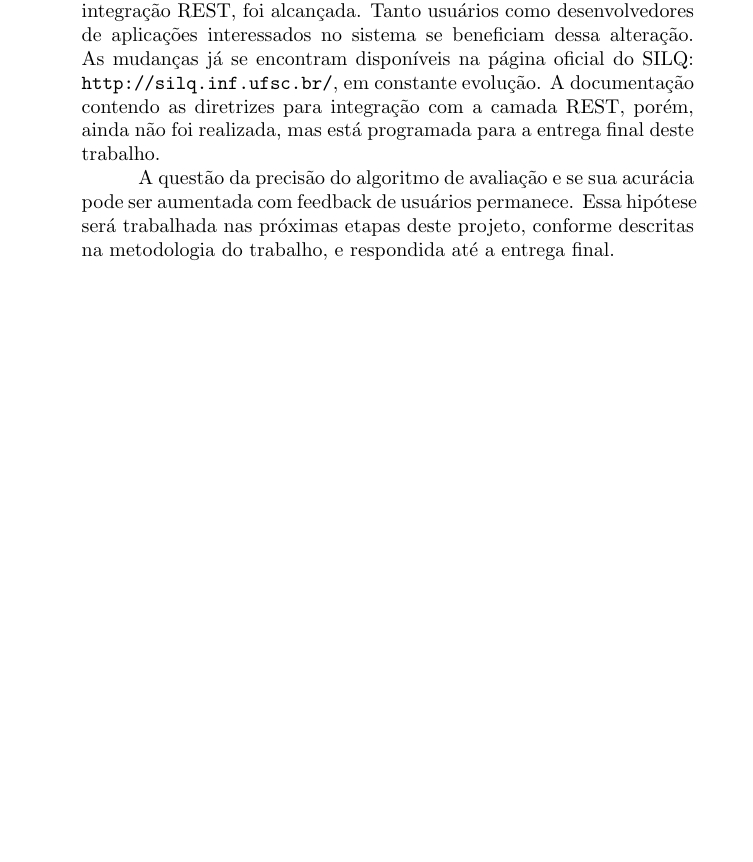
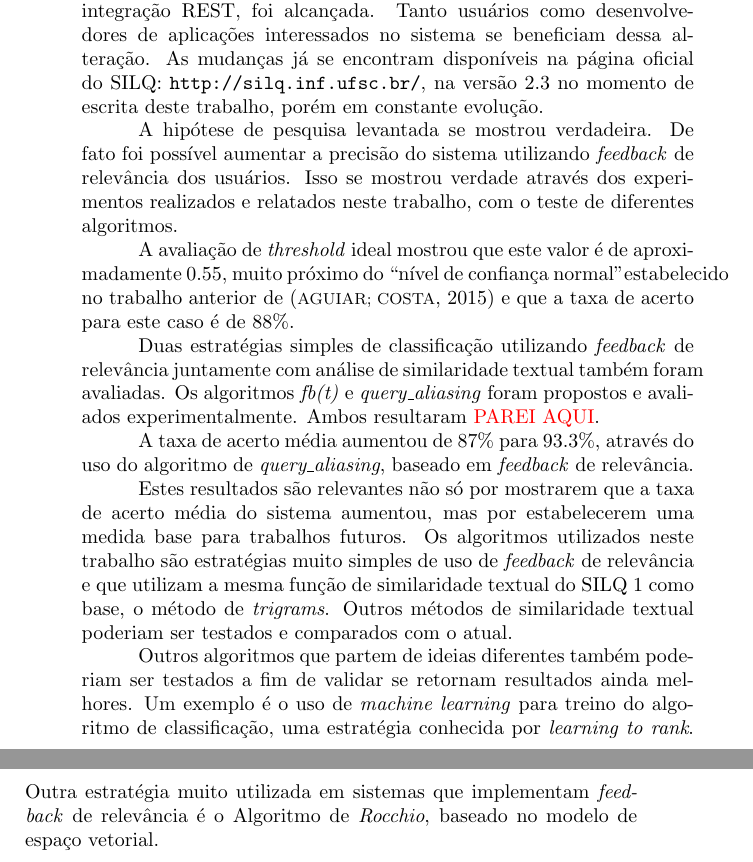
Before and after one commit to CarlosBonetti/tcc, a LaTeX thesis (main.tex, which reads conclusao.tex, desenvolvimento-ir.tex): part of page 57 of 62 before the commit and two parts of pages 57 and 58 of 62 after it, the two joined at a grey line, cut so that both start at the same text, the shorter picture padded with empty space. The pictures show the PDF file main.pdf that the author committed with the source; the source files are stored in an older character set and shown here as Unicode.

Commit message:
Início conclusões

```diff
--- a/conclusao.tex
+++ b/conclusao.tex
@@ -4,6 +4,16 @@
 
 O SILQ é um esforço coletivo para a automatização e consequente melhoria na qualidade de gestão de grupos de pesquisa. A atualização tecnológica e alimentação da base de dados da ferramenta são processos que devem ser constantemente realizados para mantê-la viável aos seus usuários.
 
-O objetivo inicial de refatoração arquitetural com inclusão de melhorias de interface, novas funcionalidades e criação da camada de integração REST, foi alcançada. Tanto usuários como desenvolvedores de aplicações interessados no sistema se beneficiam dessa alteração. As mudanças já se encontram disponíveis na página oficial do SILQ: \url{http://silq.inf.ufsc.br/}, em constante evolução. A documentação contendo as diretrizes para integração com a camada REST, porém, ainda não foi realizada, mas está programada para a entrega final deste trabalho.
+O objetivo inicial de refatoração arquitetural com inclusão de melhorias de interface, novas funcionalidades e criação da camada de integração REST, foi alcançada. Tanto usuários como desenvolvedores de aplicações interessados no sistema se beneficiam dessa alteração. As mudanças já se encontram disponíveis na página oficial do SILQ: \url{http://silq.inf.ufsc.br/}, na versão 2.3 no momento de escrita deste trabalho, porém em constante evolução. %A documentação contendo as diretrizes para integração com a camada REST, porém, ainda não foi realizada, mas está programada para a entrega final deste trabalho.
 
-A questão da precisão do algoritmo de avaliação e se sua acurácia pode ser aumentada com feedback de usuários permanece. Essa hipótese será trabalhada nas próximas etapas deste projeto, conforme descritas na metodologia do trabalho, e respondida até a entrega final.
+A hipótese de pesquisa levantada se mostrou verdadeira. De fato foi possível aumentar a precisão do sistema utilizando \textit{feedback} de relevância dos usuários. Isso se mostrou verdade através dos experimentos realizados e relatados neste trabalho, com o teste de diferentes algoritmos.
+
+A avaliação de \textit{threshold} ideal mostrou que este valor é de aproximadamente $0.55$, muito próximo do ``nível de confiança normal" estabelecido no trabalho anterior de \cite{Silq1} e que a taxa de acerto para este caso é de 88\%.
+
+Duas estratégias simples de classificação utilizando \textit{feedback} de relevância juntamente com análise de similaridade textual também foram avaliadas. Os algoritmos \textit{fb(t)} e \textit{query\_aliasing} foram propostos e avaliados experimentalmente. Ambos resultaram \afazer{PAREI AQUI}.
+
+ A taxa de acerto média aumentou de 87\% para 93.3\%, através do uso do algoritmo de \textit{query\_aliasing}, baseado em \textit{feedback} de relevância.
+
+Estes resultados são relevantes não só por mostrarem que a taxa de acerto média do sistema aumentou, mas por estabelecerem uma medida base para trabalhos futuros. Os algoritmos utilizados neste trabalho são estratégias muito simples de uso de \textit{feedback} de relevância e que utilizam a mesma função de similaridade textual do SILQ 1 como base, o método de \textit{trigrams}. Outros métodos de similaridade textual poderiam ser testados e comparados com o atual.
+
+Outros algoritmos que partem de ideias diferentes também poderiam ser testados a fim de validar se retornam resultados ainda melhores. Um exemplo é o uso de \textit{machine learning} para treino do algoritmo de classificação, uma estratégia conhecida por \textit{learning to rank}. Outra estratégia muito utilizada em sistemas que implementam \textit{feedback} de relevância é o Algoritmo de \textit{Rocchio}, baseado no modelo de espaço vetorial.
--- a/desenvolvimento-ir.tex
+++ b/desenvolvimento-ir.tex
@@ -59,7 +59,7 @@ Desta forma, se $q$ é idêntico a um \textit{feedback} já submetido pelo usuá
 
 É como se, ao dar um \textit{feedback} de relevância qualquer, o usuário criasse um \textit{alias} (um apelido) ao resultado que está sugerindo. Assim, o sistema deve avaliar novas \textit{queries} não só comparando-as com o nome real dos documentos, mas também com os apelidos dados a eles pelo usuário. Por este motivo o algoritmo foi chamado de \textit{query\_aliasing}. A avaliação deste algoritmo foi realizada e comparada com os demais na seção \ref{sec:avaliacao-algoritmos}.
 
-\section{Avaliação} \label{sec:validation}
+\section{Avaliação experimental} \label{sec:validation}
 
 Esta \afazer{seção} apresenta os procedimentos realizados para avaliar as alterações promovidas no algoritmo de avaliação da nova versão do SILQ e se elas contribuíram para o aumento da precisão do sistema.
 
```
Also changed, not shown: main.pdf, desenvolvimento-ir.tex (4 more changed lines).
